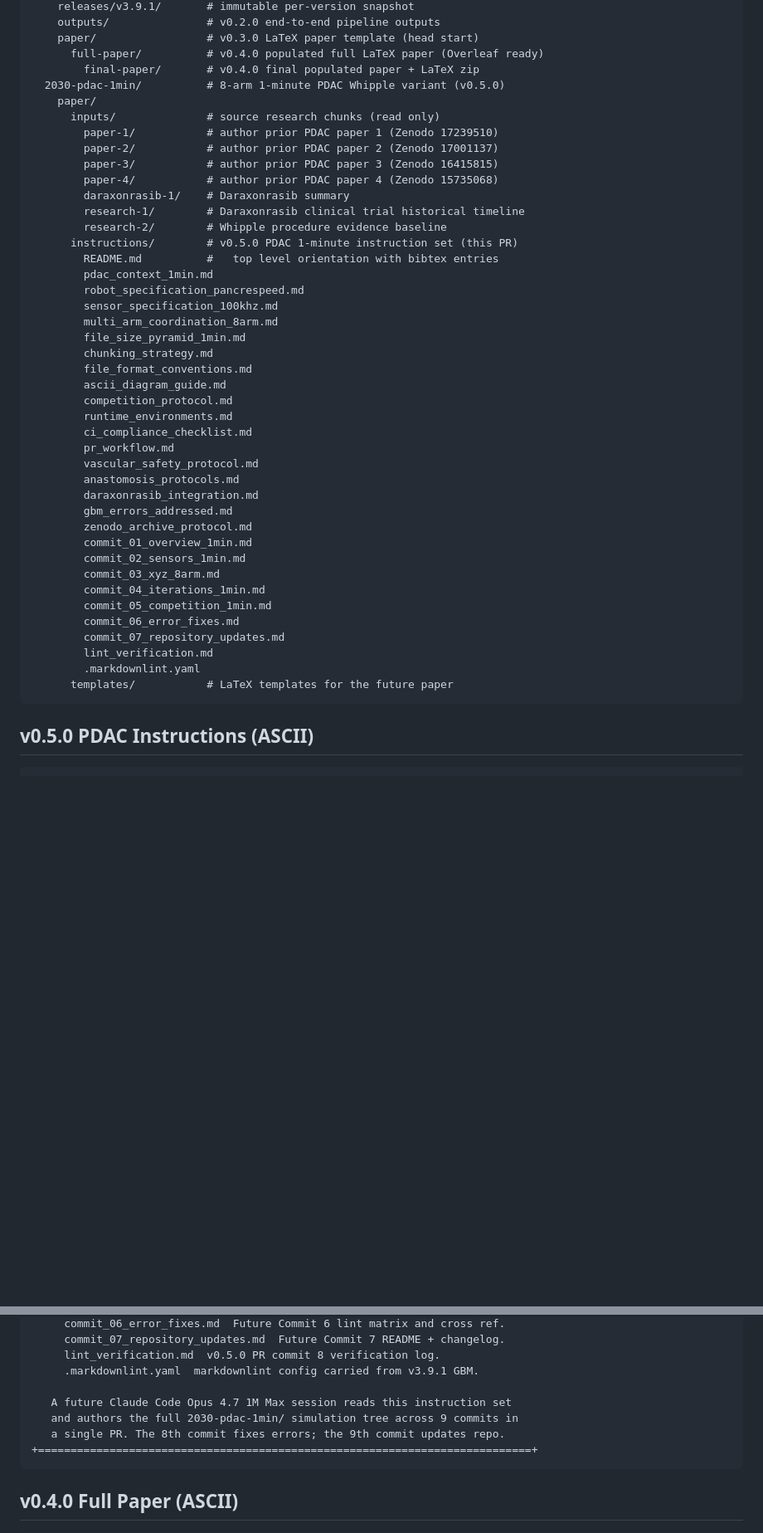
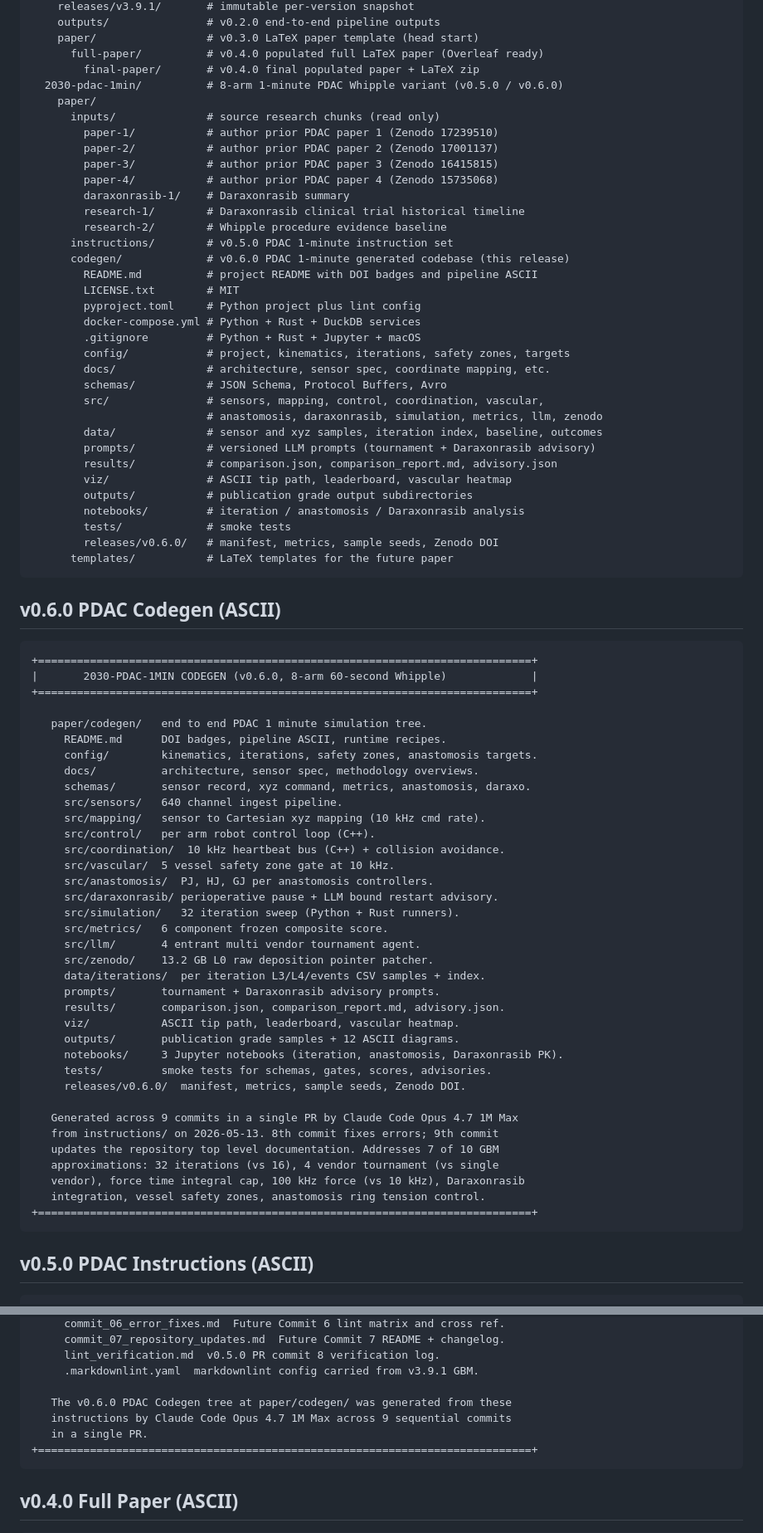
Before and after one commit to kevinkawchak/robotic-surgeries, a Markdown page: README.md, 2 parts joined by grey strips. Shown at 83% size. Drawn GitHub-style; blank space fills up the shorter version.

````diff
--- a/README.md
+++ b/README.md
@@ -61,7 +62,7 @@ robotic-surgeries/
     paper/                 # v0.3.0 LaTeX paper template (head start)
       full-paper/          # v0.4.0 populated full LaTeX paper (Overleaf ready)
         final-paper/       # v0.4.0 final populated paper + LaTeX zip
-  2030-pdac-1min/          # 8-arm 1-minute PDAC Whipple variant (v0.5.0)
+  2030-pdac-1min/          # 8-arm 1-minute PDAC Whipple variant (v0.5.0 / v0.6.0)
     paper/
       inputs/              # source research chunks (read only)
         paper-1/           # author prior PDAC paper 1 (Zenodo 17239510)
@@ -71,35 +72,68 @@ robotic-surgeries/
         daraxonrasib-1/    # Daraxonrasib summary
         research-1/        # Daraxonrasib clinical trial historical timeline
         research-2/        # Whipple procedure evidence baseline
-      instructions/        # v0.5.0 PDAC 1-minute instruction set (this PR)
-        README.md          #   top level orientation with bibtex entries
-        pdac_context_1min.md
-        robot_specification_pancrespeed.md
-        sensor_specification_100khz.md
-        multi_arm_coordination_8arm.md
-        file_size_pyramid_1min.md
-        chunking_strategy.md
-        file_format_conventions.md
-        ascii_diagram_guide.md
-        competition_protocol.md
-        runtime_environments.md
-        ci_compliance_checklist.md
-        pr_workflow.md
-        vascular_safety_protocol.md
-        anastomosis_protocols.md
-        daraxonrasib_integration.md
-        gbm_errors_addressed.md
-        zenodo_archive_protocol.md
-        commit_01_overview_1min.md
-        commit_02_sensors_1min.md
-        commit_03_xyz_8arm.md
-        commit_04_iterations_1min.md
-        commit_05_competition_1min.md
-        commit_06_error_fixes.md
-        commit_07_repository_updates.md
-        lint_verification.md
-        .markdownlint.yaml
+      instructions/        # v0.5.0 PDAC 1-minute instruction set
+      codegen/             # v0.6.0 PDAC 1-minute generated codebase (this release)
+        README.md          # project README with DOI badges and pipeline ASCII
+        LICENSE.txt        # MIT
+        pyproject.toml     # Python project plus lint config
+        docker-compose.yml # Python + Rust + DuckDB services
+        .gitignore         # Python + Rust + Jupyter + macOS
+        config/            # project, kinematics, iterations, safety zones, targets
+        docs/              # architecture, sensor spec, coordinate mapping, etc.
+        schemas/           # JSON Schema, Protocol Buffers, Avro
+        src/               # sensors, mapping, control, coordination, vascular,
+                           # anastomosis, daraxonrasib, simulation, metrics, llm, zenodo
+        data/              # sensor and xyz samples, iteration index, baseline, outcomes
+        prompts/           # versioned LLM prompts (tournament + Daraxonrasib advisory)
+        results/           # comparison.json, comparison_report.md, advisory.json
+        viz/               # ASCII tip path, leaderboard, vascular heatmap
+        outputs/           # publication grade output subdirectories
+        notebooks/         # iteration / anastomosis / Daraxonrasib analysis
+        tests/             # smoke tests
+        releases/v0.6.0/   # manifest, metrics, sample seeds, Zenodo DOI
       templates/           # LaTeX templates for the future paper
+```
+
+## v0.6.0 PDAC Codegen (ASCII)
+
+```
++============================================================================+
+|       2030-PDAC-1MIN CODEGEN (v0.6.0, 8-arm 60-second Whipple)             |
++============================================================================+
+
+   paper/codegen/   end to end PDAC 1 minute simulation tree.
+     README.md      DOI badges, pipeline ASCII, runtime recipes.
+     config/        kinematics, iterations, safety zones, anastomosis targets.
+     docs/          architecture, sensor spec, methodology overviews.
+     schemas/       sensor record, xyz command, metrics, anastomosis, daraxo.
+     src/sensors/   640 channel ingest pipeline.
+     src/mapping/   sensor to Cartesian xyz mapping (10 kHz cmd rate).
+     src/control/   per arm robot control loop (C++).
+     src/coordination/  10 kHz heartbeat bus (C++) + collision avoidance.
+     src/vascular/  5 vessel safety zone gate at 10 kHz.
+     src/anastomosis/  PJ, HJ, GJ per anastomosis controllers.
+     src/daraxonrasib/ perioperative pause + LLM bound restart advisory.
+     src/simulation/   32 iteration sweep (Python + Rust runners).
+     src/metrics/   6 component frozen composite score.
+     src/llm/       4 entrant multi vendor tournament agent.
+     src/zenodo/    13.2 GB L0 raw deposition pointer patcher.
+     data/iterations/  per iteration L3/L4/events CSV samples + index.
+     prompts/       tournament + Daraxonrasib advisory prompts.
+     results/       comparison.json, comparison_report.md, advisory.json.
+     viz/           ASCII tip path, leaderboard, vascular heatmap.
+     outputs/       publication grade samples + 12 ASCII diagrams.
+     notebooks/     3 Jupyter notebooks (iteration, anastomosis, Daraxonrasib PK).
+     tests/         smoke tests for schemas, gates, scores, advisories.
+     releases/v0.6.0/  manifest, metrics, sample seeds, Zenodo DOI.
+
+   Generated across 9 commits in a single PR by Claude Code Opus 4.7 1M Max
+   from instructions/ on 2026-05-13. 8th commit fixes errors; 9th commit
+   updates the repository top level documentation. Addresses 7 of 10 GBM
+   approximations: 32 iterations (vs 16), 4 vendor tournament (vs single
+   vendor), force time integral cap, 100 kHz force (vs 10 kHz), Daraxonrasib
+   integration, vessel safety zones, anastomosis ring tension control.
++============================================================================+
 ```
 
 ## v0.5.0 PDAC Instructions (ASCII)
@@ -138,9 +172,9 @@ robotic-surgeries/
      lint_verification.md  v0.5.0 PR commit 8 verification log.
      .markdownlint.yaml  markdownlint config carried from v3.9.1 GBM.
 
-   A future Claude Code Opus 4.7 1M Max session reads this instruction set
-   and authors the full 2030-pdac-1min/ simulation tree across 9 commits in
-   a single PR. The 8th commit fixes errors; the 9th commit updates repo.
+   The v0.6.0 PDAC Codegen tree at paper/codegen/ was generated from these
+   instructions by Claude Code Opus 4.7 1M Max across 9 sequential commits
+   in a single PR.
 +============================================================================+
 ```
 
````
Also changed, not shown: other parts of README.md (+26 -21 lines), CHANGELOG.md (+56 -75 lines), releases.md (+97 -112 lines).
